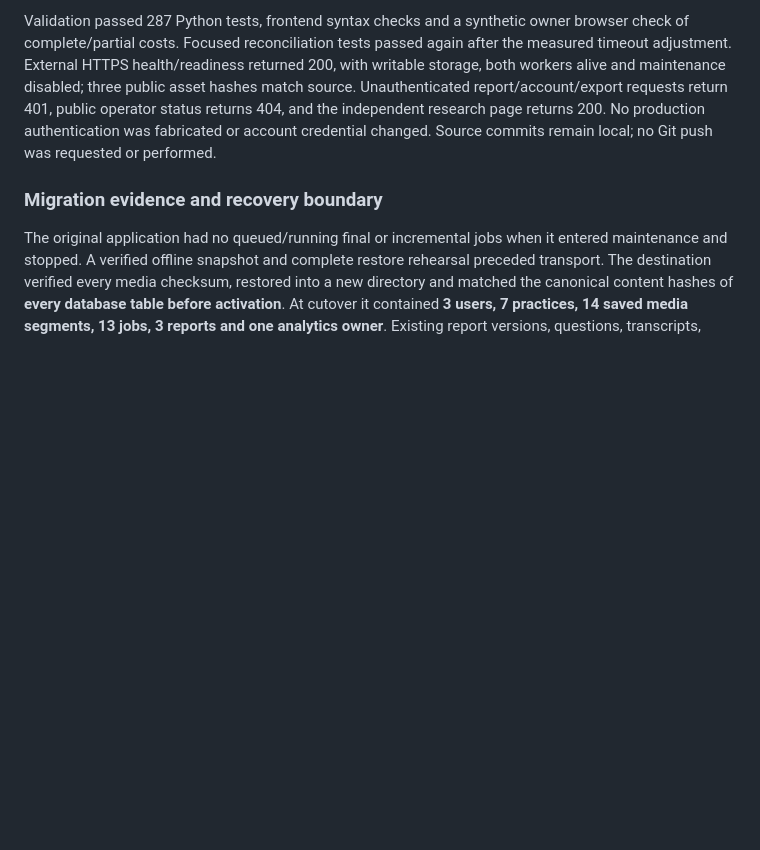
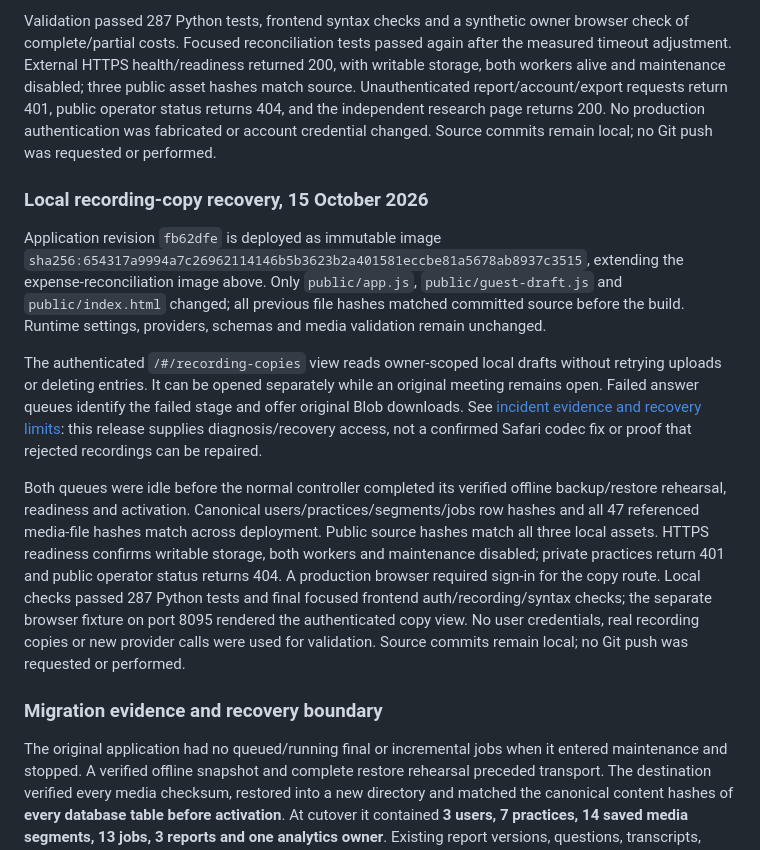
Before and after one commit to timkuzma/no-fear-public-speaking, a Markdown page: docs/production-deployment.md, the part around the change. Rendered like a GitHub page; blank space fills up the shorter version.

Commit message:
Document recording-copy recovery deployment

```diff
--- a/docs/production-deployment.md
+++ b/docs/production-deployment.md
@@ -85,6 +85,14 @@ asset hashes match source. Unauthenticated report/account/export requests return
 200. No production authentication was fabricated or account credential changed.
 Source commits remain local; no Git push was requested or performed.
 
+### Local recording-copy recovery, 15 October 2026
+
+Application revision `fb62dfe` is deployed as immutable image `sha256:654317a9994a7c26962114146b5b3623b2a401581eccbe81a5678ab8937c3515`, extending the expense-reconciliation image above. Only `public/app.js`, `public/guest-draft.js` and `public/index.html` changed; all previous file hashes matched committed source before the build. Runtime settings, providers, schemas and media validation remain unchanged.
+
+The authenticated `/#/recording-copies` view reads owner-scoped local drafts without retrying uploads or deleting entries. It can be opened separately while an original meeting remains open. Failed answer queues identify the failed stage and offer original Blob downloads. See [incident evidence and recovery limits](recording-save-incident.md): this release supplies diagnosis/recovery access, not a confirmed Safari codec fix or proof that rejected recordings can be repaired.
+
+Both queues were idle before the normal controller completed its verified offline backup/restore rehearsal, readiness and activation. Canonical users/practices/segments/jobs row hashes and all 47 referenced media-file hashes match across deployment. Public source hashes match all three local assets. HTTPS readiness confirms writable storage, both workers and maintenance disabled; private practices return 401 and public operator status returns 404. A production browser required sign-in for the copy route. Local checks passed 287 Python tests and final focused frontend auth/recording/syntax checks; the separate browser fixture on port 8095 rendered the authenticated copy view. No user credentials, real recording copies or new provider calls were used for validation. Source commits remain local; no Git push was requested or performed.
+
 ### Migration evidence and recovery boundary
 
 The original application had no queued/running final or incremental jobs when it entered maintenance and stopped. A verified offline snapshot and complete restore rehearsal preceded transport. The destination verified every media checksum, restored into a new directory and matched the canonical content hashes of **every database table before activation**. At cutover it contained **3 users, 7 practices, 14 saved media segments, 13 jobs, 3 reports and one analytics owner**. Existing report versions, questions, transcripts, sessions, accounting and analytics data were retained. Private invitation files were transferred separately without exposing their codes.
```
